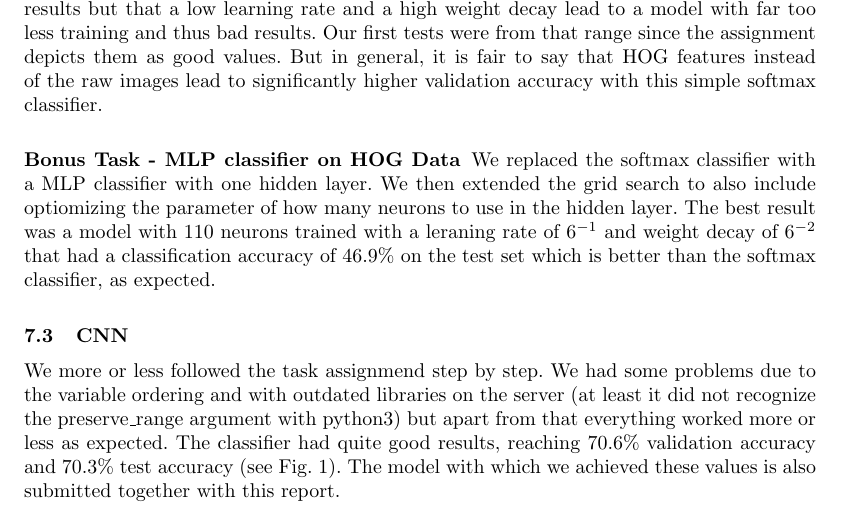
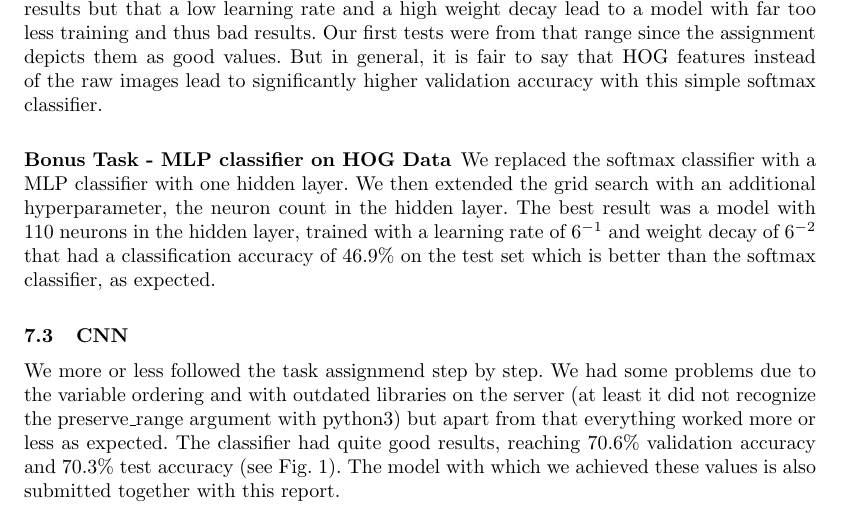
Before and after one commit to oerpli/dlvc, a LaTeX paper (reports/dlvc.tex, which reads reports/sections/dlvc2.tex): part of page 5 of 6, cut so that both start at the same text. Compiled offline with pdfLaTeX.

Commit message:
slightly reformulated

```diff
--- a/reports/sections/dlvc2.tex
+++ b/reports/sections/dlvc2.tex
@@ -92,7 +92,7 @@ As expected the softmax classifier without early stopping had a rising training
 We used a grid search for finding good parameters for weight decay and learning rate. Using very extreme values (see Fig.~\ref{figparam-opt-hog6}) we were able to show that most combinations yield good results but that a low learning rate and a high weight decay lead to a model with far too less training and thus bad results. Our first tests were from that range since the assignment depicts them as good values. But in general, it is fair to say that HOG features instead of the raw images lead to significantly higher validation accuracy with this simple softmax classifier.
 
 \subsubsection{Bonus Task - MLP classifier on HOG Data}
-We replaced the softmax classifier with a MLP classifier with one hidden layer. We then extended the grid search to also include optiomizing the parameter of how many neurons to use in the hidden layer. The best result was a model with 110 neurons trained with a leraning rate of $6^{-1}$ and weight decay of $6^{-2}$ that had a classification accuracy of 46.9\% on the test set which is better than the softmax classifier, as expected.
+We replaced the softmax classifier with a MLP classifier with one hidden layer. We then extended the grid search with an additional hyperparameter, the neuron count in the hidden layer. The best result was a model with 110 neurons in the hidden layer, trained with a learning rate of $6^{-1}$ and weight decay of $6^{-2}$ that had a classification accuracy of 46.9\% on the test set which is better than the softmax classifier, as expected.
 
 
 \begin{figure}[h!t]
```
